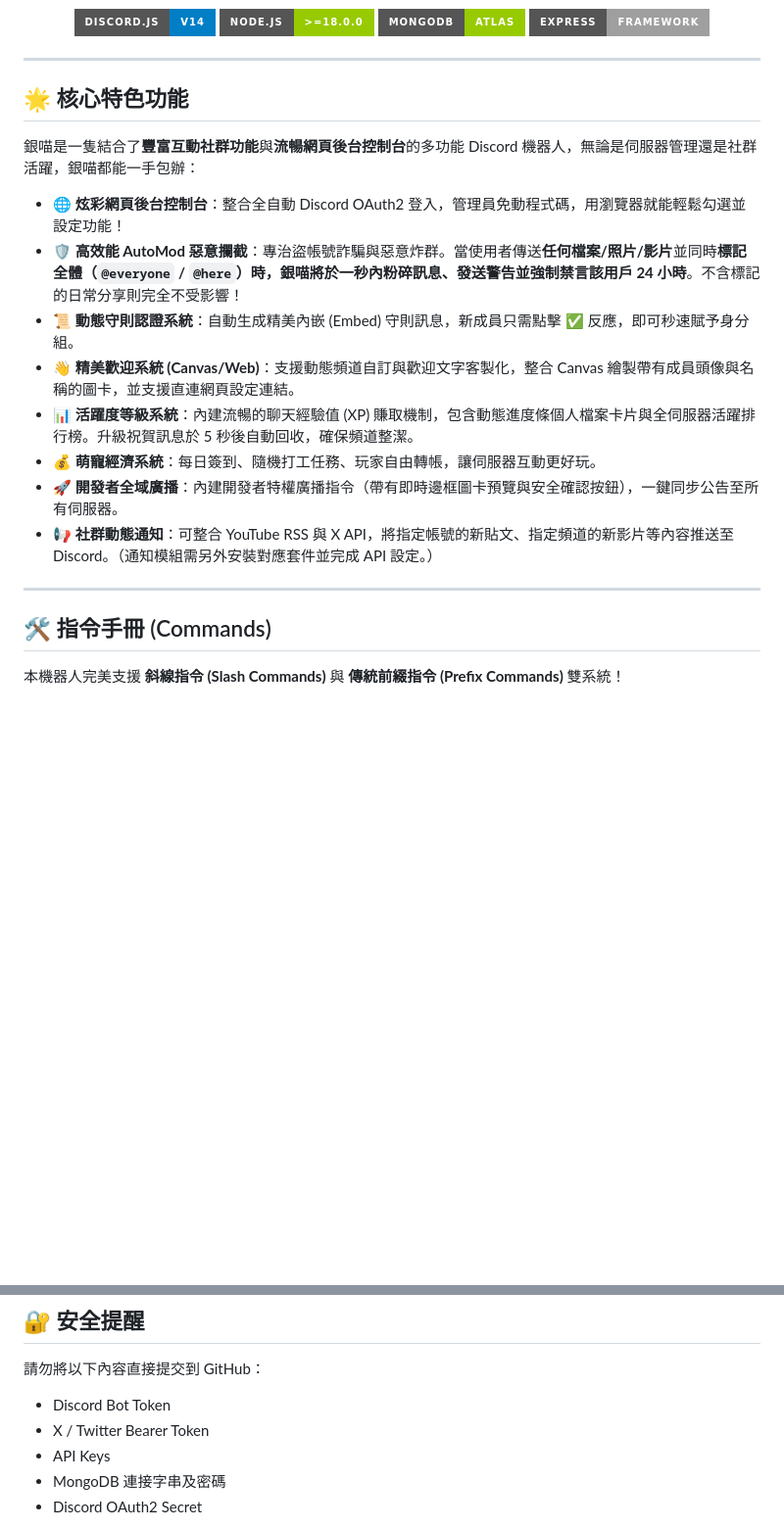
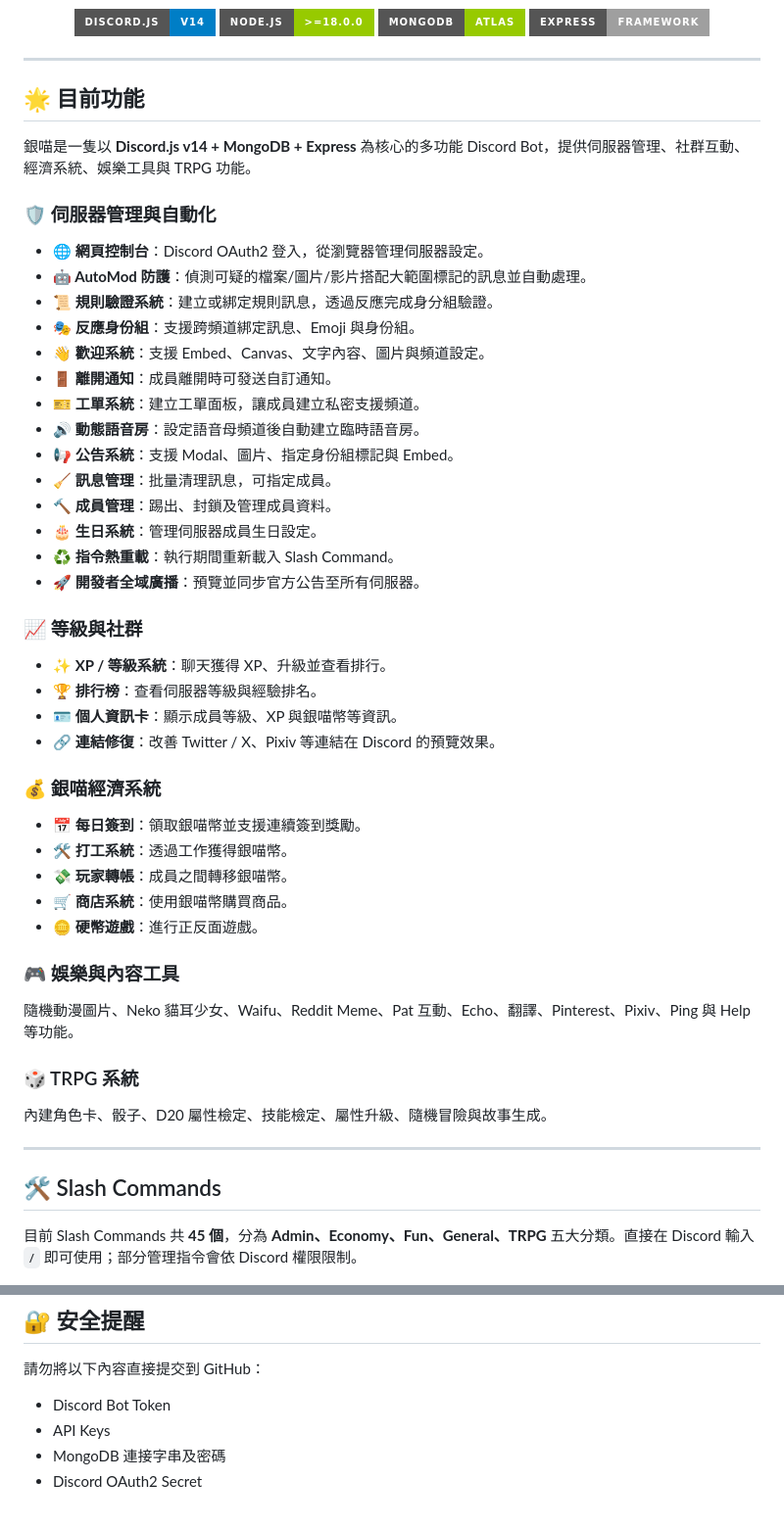
Before and after one commit to yuki0912/yinmiao, a Markdown page: README.md, 2 parts joined by grey strips. Shown at 98% size. Rendered like a GitHub page; badges without logos; blank space fills up the shorter version.

```diff
--- a/README.md
+++ b/README.md
@@ -13,22 +13,48 @@
 
 ---
 
-## 🌟 核心特色功能
+## 🌟 目前功能
 
-銀喵是一隻結合了**豐富互動社群功能**與**流暢網頁後台控制台**的多功能 Discord 機器人，無論是伺服器管理還是社群活躍，銀喵都能一手包辦：
+銀喵是一隻以 **Discord.js v14 + MongoDB + Express** 為核心的多功能 Discord Bot，提供伺服器管理、社群互動、經濟系統、娛樂工具與 TRPG 功能。
 
-* **🌐 炫彩網頁後台控制台**：整合全自動 Discord OAuth2 登入，管理員免動程式碼，用瀏覽器就能輕鬆勾選並設定功能！
-* **🛡️ 高效能 AutoMod 惡意攔截**：專治盜帳號詐騙與惡意炸群。當使用者傳送**任何檔案/照片/影片**並同時**標記全體（`@everyone` / `@here`）**時，銀喵將於一秒內粉碎訊息、發送警告並**強制禁言該用戶 24 小時**。不含標記的日常分享則完全不受影響！
-* **📜 動態守則認證系統**：自動生成精美內嵌 (Embed) 守則訊息，新成員只需點擊 ✅ 反應，即可秒速賦予身分組。
-* **👋 精美歡迎系統 (Canvas/Web)**：支援動態頻道自訂與歡迎文字客製化，整合 Canvas 繪製帶有成員頭像與名稱的圖卡，並支援直連網頁設定連結。
-* **📊 活躍度等級系統**：內建流暢的聊天經驗值 (XP) 賺取機制，包含動態進度條個人檔案卡片與全伺服器活躍排行榜。升級祝賀訊息於 5 秒後自動回收，確保頻道整潔。
-* **💰 萌寵經濟系統**：每日簽到、隨機打工任務、玩家自由轉帳，讓伺服器互動更好玩。
-* **🚀 開發者全域廣播**：內建開發者特權廣播指令（帶有即時邊框圖卡預覽與安全確認按鈕），一鍵同步公告至所有伺服器。
-* **📢 社群動態通知**：可整合 YouTube RSS 與 X API，將指定帳號的新貼文、指定頻道的新影片等內容推送至 Discord。（通知模組需另外安裝對應套件並完成 API 設定。）
+### 🛡️ 伺服器管理與自動化
+- **🌐 網頁控制台**：Discord OAuth2 登入，從瀏覽器管理伺服器設定。
+- **🤖 AutoMod 防護**：偵測可疑的檔案/圖片/影片搭配大範圍標記的訊息並自動處理。
+- **📜 規則驗證系統**：建立或綁定規則訊息，透過反應完成身分組驗證。
+- **🎭 反應身份組**：支援跨頻道綁定訊息、Emoji 與身份組。
+- **👋 歡迎系統**：支援 Embed、Canvas、文字內容、圖片與頻道設定。
+- **🚪 離開通知**：成員離開時可發送自訂通知。
+- **🎫 工單系統**：建立工單面板，讓成員建立私密支援頻道。
+- **🔊 動態語音房**：設定語音母頻道後自動建立臨時語音房。
+- **📢 公告系統**：支援 Modal、圖片、指定身份組標記與 Embed。
+- **🧹 訊息管理**：批量清理訊息，可指定成員。
+- **🔨 成員管理**：踢出、封鎖及管理成員資料。
+- **🎂 生日系統**：管理伺服器成員生日設定。
+- **♻️ 指令熱重載**：執行期間重新載入 Slash Command。
+- **🚀 開發者全域廣播**：預覽並同步官方公告至所有伺服器。
+
+### 📈 等級與社群
+- **✨ XP / 等級系統**：聊天獲得 XP、升級並查看排行。
+- **🏆 排行榜**：查看伺服器等級與經驗排名。
+- **🪪 個人資訊卡**：顯示成員等級、XP 與銀喵幣等資訊。
+- **🔗 連結修復**：改善 Twitter / X、Pixiv 等連結在 Discord 的預覽效果。
+
+### 💰 銀喵經濟系統
+- **📅 每日簽到**：領取銀喵幣並支援連續簽到獎勵。
+- **🛠️ 打工系統**：透過工作獲得銀喵幣。
+- **💸 玩家轉帳**：成員之間轉移銀喵幣。
+- **🛒 商店系統**：使用銀喵幣購買商品。
+- **🪙 硬幣遊戲**：進行正反面遊戲。
+
+### 🎮 娛樂與內容工具
+隨機動漫圖片、Neko 貓耳少女、Waifu、Reddit Meme、Pat 互動、Echo、翻譯、Pinterest、Pixiv、Ping 與 Help 等功能。
+
+### 🎲 TRPG 系統
+內建角色卡、骰子、D20 屬性檢定、技能檢定、屬性升級、隨機冒險與故事生成。
 
 ---
 
-## 🛠️ 指令手冊 (Commands)
+## 🛠️ Slash Commands
 
-本機器人完美支援 **斜線指令 (Slash Commands)** 與 **傳統前綴指令 (Prefix Commands)** 雙系統！
+目前 Slash Commands 共 **45 個**，分為 **Admin、Economy、Fun、General、TRPG** 五大分類。直接在 Discord 輸入 `/` 即可使用；部分管理指令會依 Discord 權限限制。
 
@@ -152,7 +215,6 @@ pm2 save
 請勿將以下內容直接提交到 GitHub：
 
 * Discord Bot Token
-* X / Twitter Bearer Token
 * API Keys
 * MongoDB 連接字串及密碼
 * Discord OAuth2 Secret
```
Also changed, not shown: other parts of README.md (+83 -46 lines).
